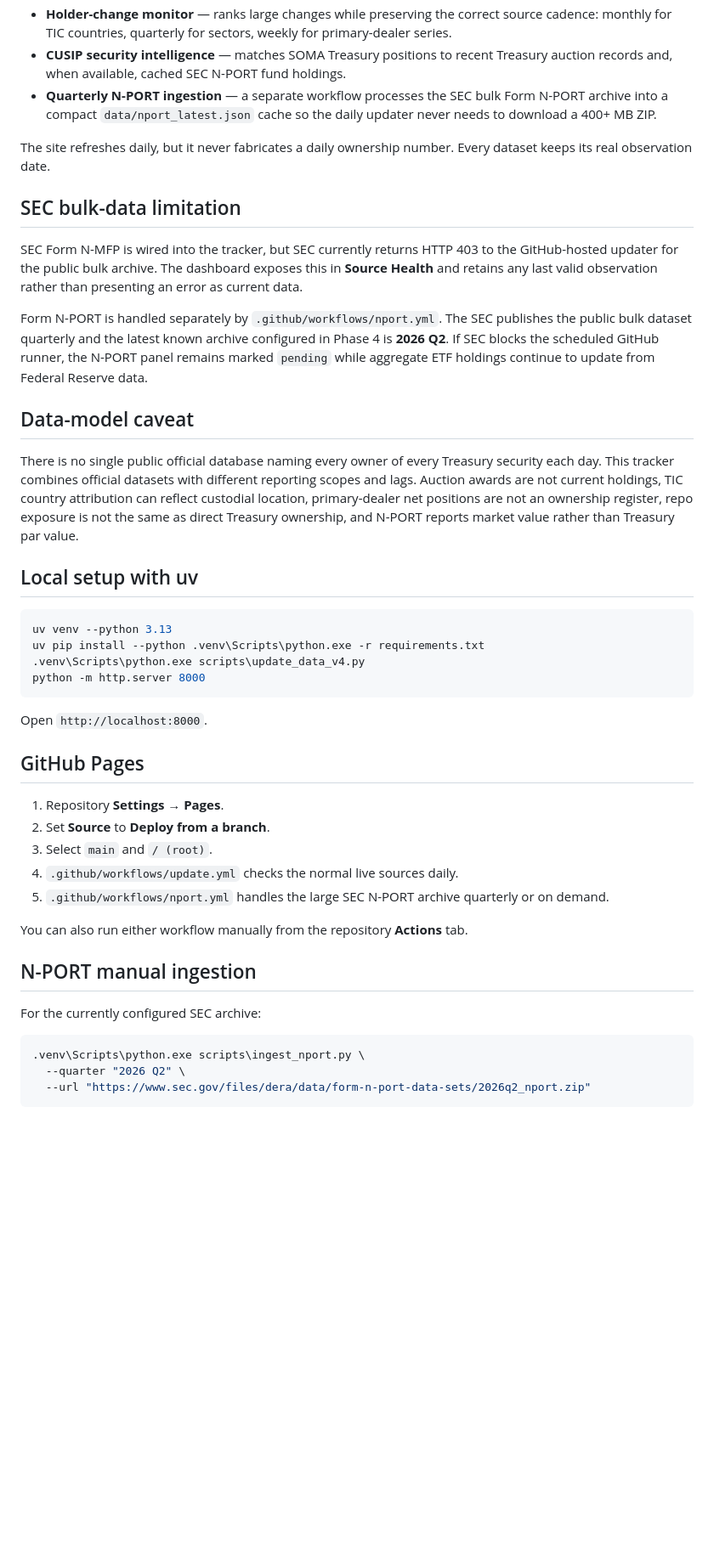
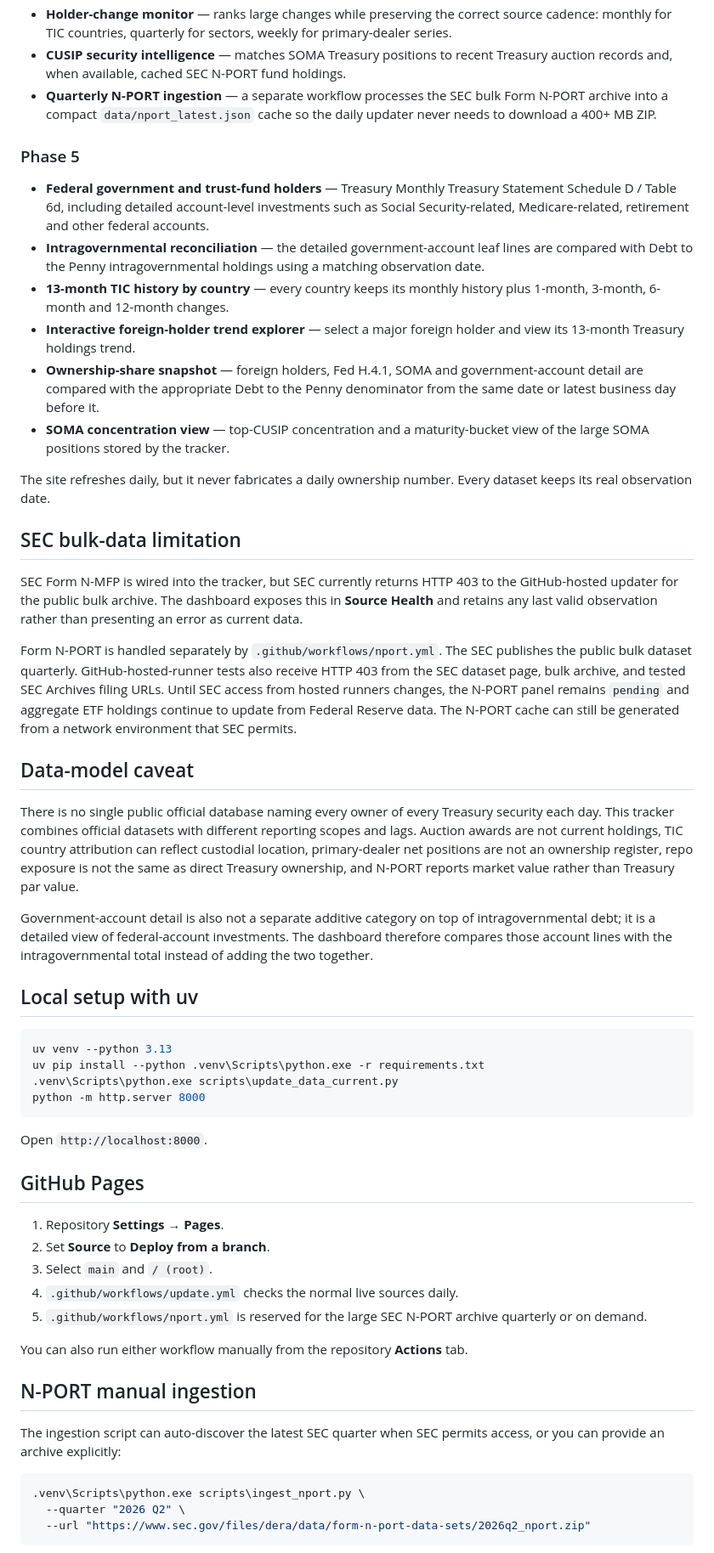
Before and after one commit to Vasuki8/us-treasury-holder-tracker, a Markdown page: README.md, the part around one of its changes. Shown at 85% size. Rendered like a GitHub page; blank space fills up the shorter version.

Commit message:
docs: describe Phase 5 government-account and trend coverage

````diff
--- a/README.md
+++ b/README.md
@@ -34,24 +34,34 @@ A GitHub Pages dashboard that checks official U.S. Treasury, Federal Reserve, Ne
 - **CUSIP security intelligence** — matches SOMA Treasury positions to recent Treasury auction records and, when available, cached SEC N-PORT fund holdings.
 - **Quarterly N-PORT ingestion** — a separate workflow processes the SEC bulk Form N-PORT archive into a compact `data/nport_latest.json` cache so the daily updater never needs to download a 400+ MB ZIP.
 
+### Phase 5
+- **Federal government and trust-fund holders** — Treasury Monthly Treasury Statement Schedule D / Table 6d, including detailed account-level investments such as Social Security-related, Medicare-related, retirement and other federal accounts.
+- **Intragovernmental reconciliation** — the detailed government-account leaf lines are compared with Debt to the Penny intragovernmental holdings using a matching observation date.
+- **13-month TIC history by country** — every country keeps its monthly history plus 1-month, 3-month, 6-month and 12-month changes.
+- **Interactive foreign-holder trend explorer** — select a major foreign holder and view its 13-month Treasury holdings trend.
+- **Ownership-share snapshot** — foreign holders, Fed H.4.1, SOMA and government-account detail are compared with the appropriate Debt to the Penny denominator from the same date or latest business day before it.
+- **SOMA concentration view** — top-CUSIP concentration and a maturity-bucket view of the large SOMA positions stored by the tracker.
+
 The site refreshes daily, but it never fabricates a daily ownership number. Every dataset keeps its real observation date.
 
 ## SEC bulk-data limitation
 
 SEC Form N-MFP is wired into the tracker, but SEC currently returns HTTP 403 to the GitHub-hosted updater for the public bulk archive. The dashboard exposes this in **Source Health** and retains any last valid observation rather than presenting an error as current data.
 
-Form N-PORT is handled separately by `.github/workflows/nport.yml`. The SEC publishes the public bulk dataset quarterly and the latest known archive configured in Phase 4 is **2026 Q2**. If SEC blocks the scheduled GitHub runner, the N-PORT panel remains marked `pending` while aggregate ETF holdings continue to update from Federal Reserve data.
+Form N-PORT is handled separately by `.github/workflows/nport.yml`. The SEC publishes the public bulk dataset quarterly. GitHub-hosted-runner tests also receive HTTP 403 from the SEC dataset page, bulk archive, and tested SEC Archives filing URLs. Until SEC access from hosted runners changes, the N-PORT panel remains `pending` and aggregate ETF holdings continue to update from Federal Reserve data. The N-PORT cache can still be generated from a network environment that SEC permits.
 
 ## Data-model caveat
 
 There is no single public official database naming every owner of every Treasury security each day. This tracker combines official datasets with different reporting scopes and lags. Auction awards are not current holdings, TIC country attribution can reflect custodial location, primary-dealer net positions are not an ownership register, repo exposure is not the same as direct Treasury ownership, and N-PORT reports market value rather than Treasury par value.
+
+Government-account detail is also not a separate additive category on top of intragovernmental debt; it is a detailed view of federal-account investments. The dashboard therefore compares those account lines with the intragovernmental total instead of adding the two together.
 
 ## Local setup with uv
 
 ```powershell
 uv venv --python 3.13
 uv pip install --python .venv\Scripts\python.exe -r requirements.txt
-.venv\Scripts\python.exe scripts\update_data_v4.py
+.venv\Scripts\python.exe scripts\update_data_current.py
 python -m http.server 8000
 ```
 
@@ -63,13 +73,13 @@ Open `http://localhost:8000`.
 2. Set **Source** to **Deploy from a branch**.
 3. Select `main` and `/ (root)`.
 4. `.github/workflows/update.yml` checks the normal live sources daily.
-5. `.github/workflows/nport.yml` handles the large SEC N-PORT archive quarterly or on demand.
+5. `.github/workflows/nport.yml` is reserved for the large SEC N-PORT archive quarterly or on demand.
 
 You can also run either workflow manually from the repository **Actions** tab.
 
 ## N-PORT manual ingestion
 
-For the currently configured SEC archive:
+The ingestion script can auto-discover the latest SEC quarter when SEC permits access, or you can provide an archive explicitly:
 
 ```powershell
 .venv\Scripts\python.exe scripts\ingest_nport.py \
````
Also changed, not shown: other parts of README.md (+5 -5 lines).
